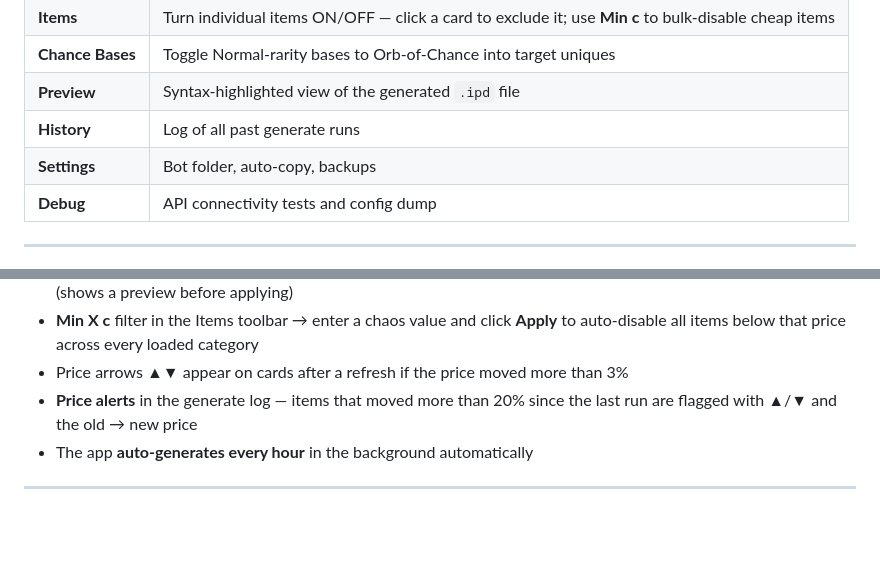
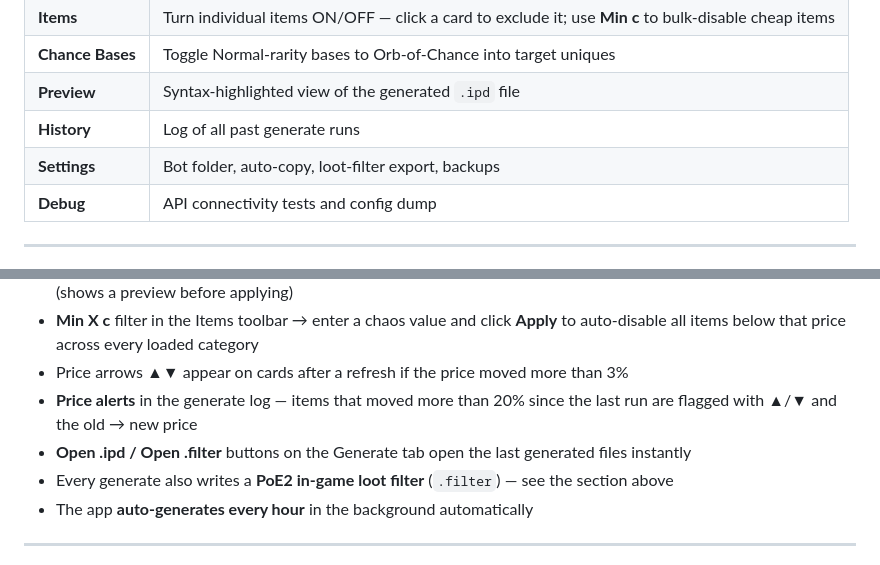
Before and after one commit to c4Luffy/poe2-pickit-generator, a Markdown page: README.md, 2 parts joined by grey strips. GitHub-like rendering; blank space fills up the shorter version.

Commit message:
docs: README updates for loot filter (#8)
Reflects v2.2.1 — Settings row mentions loot-filter export, Tips cover the
Open .ipd/.filter buttons and the automatic in-game filter.

Co-authored-by: Claude Opus 4.8 <noreply@anthropic.com>

```diff
--- a/README.md
+++ b/README.md
@@ -72,7 +72,7 @@ python poe2_pickit_gui.py
 | **Chance Bases** | Toggle Normal-rarity bases to Orb-of-Chance into target uniques |
 | **Preview** | Syntax-highlighted view of the generated `.ipd` file |
 | **History** | Log of all past generate runs |
-| **Settings** | Bot folder, auto-copy, backups |
+| **Settings** | Bot folder, auto-copy, loot-filter export, backups |
 | **Debug** | API connectivity tests and config dump |
 
 ---
@@ -112,6 +112,8 @@ Everything is picked by default. Use the **Items** tab to exclude specific items
 - **Min X c** filter in the Items toolbar → enter a chaos value and click **Apply** to auto-disable all items below that price across every loaded category
 - Price arrows **▲▼** appear on cards after a refresh if the price moved more than 3%
 - **Price alerts** in the generate log — items that moved more than 20% since the last run are flagged with ▲/▼ and the old → new price
+- **Open .ipd / Open .filter** buttons on the Generate tab open the last generated files instantly
+- Every generate also writes a **PoE2 in-game loot filter** (`.filter`) — see the section above
 - The app **auto-generates every hour** in the background automatically
 
 ---
```
